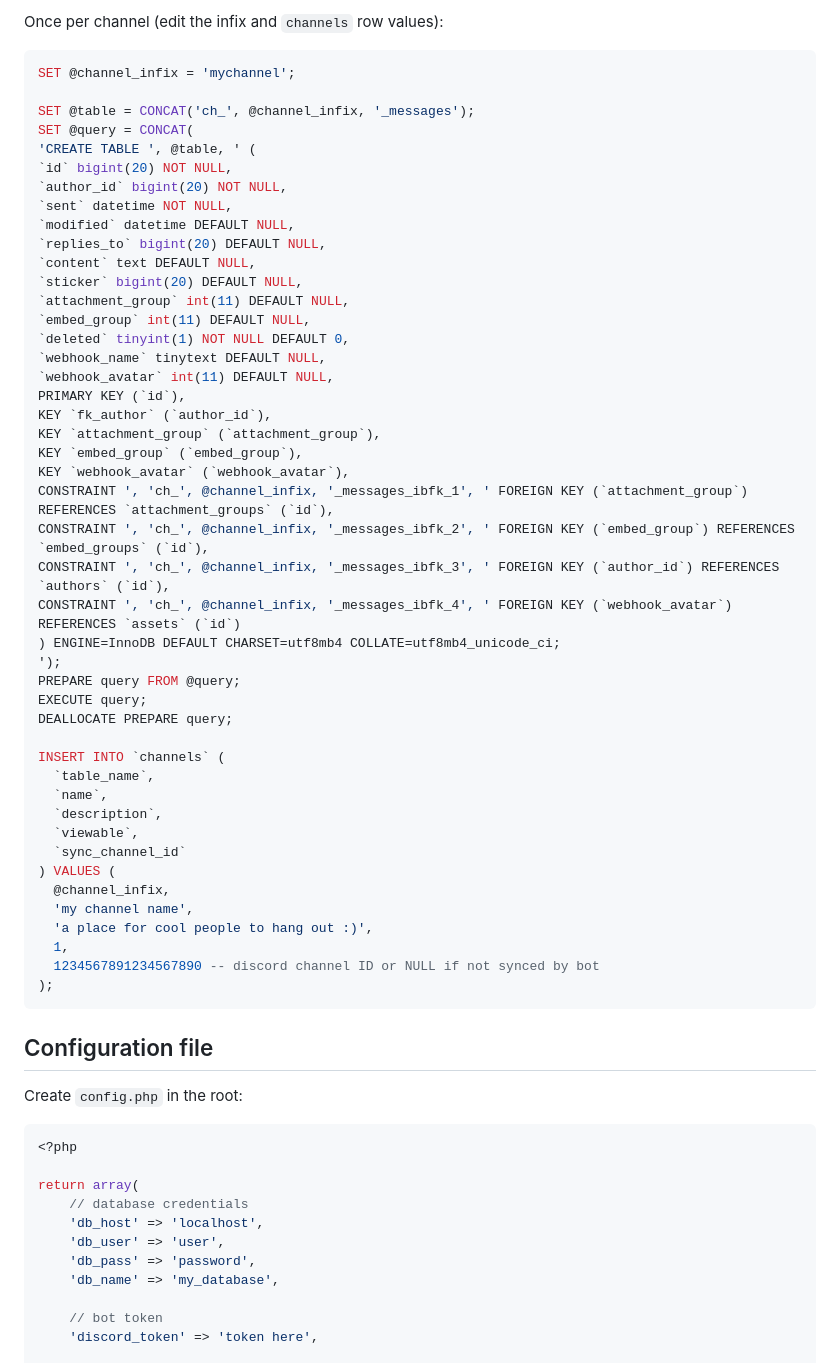
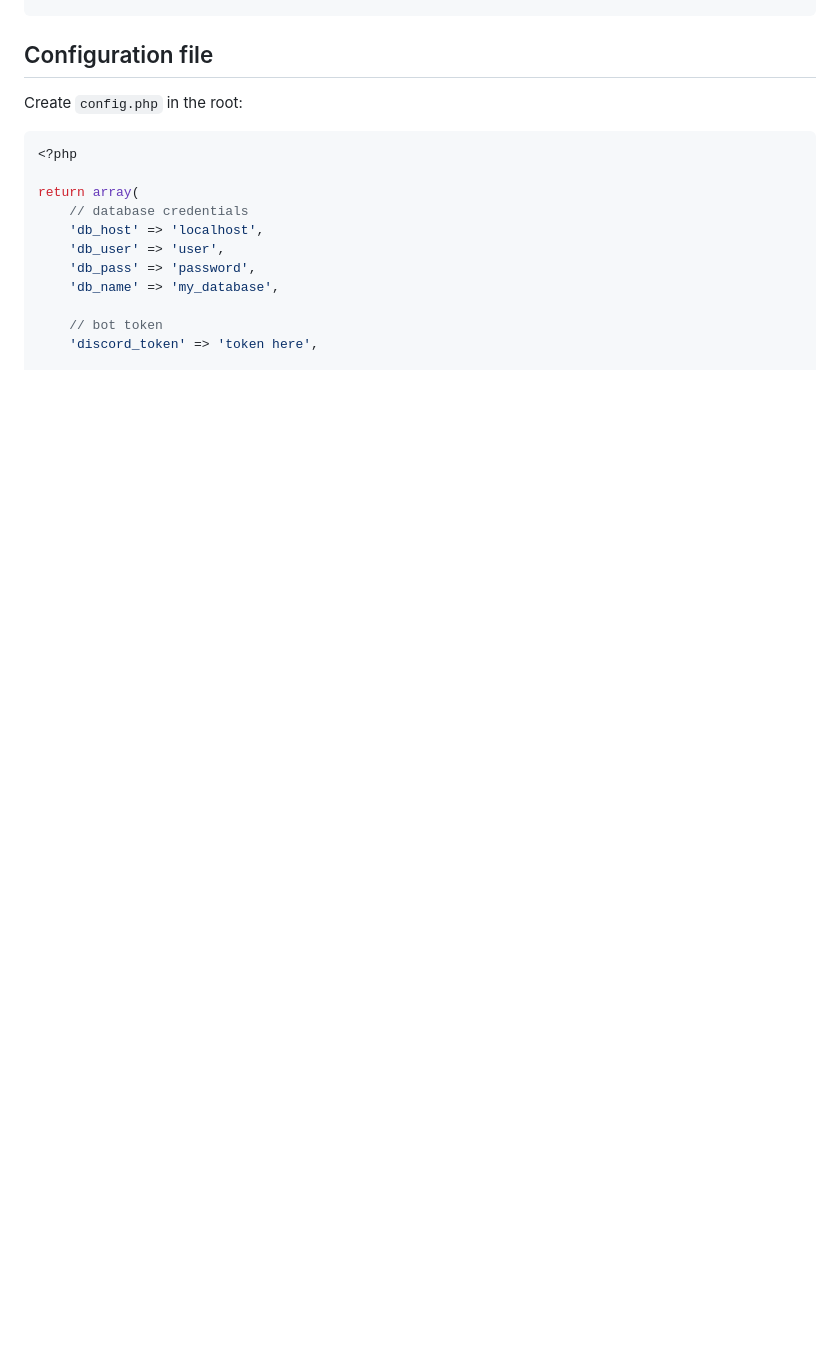
Before and after one commit to wermipls/rolka, a Markdown page: SETUP.md, the part around one of its changes. Rendered like a GitHub page; blank space fills up the shorter version.

Commit message:
update setup instructions wrt new setup script

````diff
--- a/SETUP.md
+++ b/SETUP.md
@@ -126,53 +32,3 @@ PRIMARY KEY (`id`)
-Once per channel (edit the infix and `channels` row values):
-
-```sql
-SET @channel_infix = 'mychannel';
-
-SET @table = CONCAT('ch_', @channel_infix, '_messages');
-SET @query = CONCAT(
-'CREATE TABLE ', @table, ' (
-`id` bigint(20) NOT NULL,
-`author_id` bigint(20) NOT NULL,
-`sent` datetime NOT NULL,
-`modified` datetime DEFAULT NULL,
-`replies_to` bigint(20) DEFAULT NULL,
-`content` text DEFAULT NULL,
-`sticker` bigint(20) DEFAULT NULL,
-`attachment_group` int(11) DEFAULT NULL,
-`embed_group` int(11) DEFAULT NULL,
-`deleted` tinyint(1) NOT NULL DEFAULT 0,
-`webhook_name` tinytext DEFAULT NULL,
-`webhook_avatar` int(11) DEFAULT NULL,
-PRIMARY KEY (`id`),
-KEY `fk_author` (`author_id`),
-KEY `attachment_group` (`attachment_group`),
-KEY `embed_group` (`embed_group`),
-KEY `webhook_avatar` (`webhook_avatar`),
-CONSTRAINT ', 'ch_', @channel_infix, '_messages_ibfk_1', ' FOREIGN KEY (`attachment_group`) REFERENCES `attachment_groups` (`id`),
-CONSTRAINT ', 'ch_', @channel_infix, '_messages_ibfk_2', ' FOREIGN KEY (`embed_group`) REFERENCES `embed_groups` (`id`),
-CONSTRAINT ', 'ch_', @channel_infix, '_messages_ibfk_3', ' FOREIGN KEY (`author_id`) REFERENCES `authors` (`id`),
-CONSTRAINT ', 'ch_', @channel_infix, '_messages_ibfk_4', ' FOREIGN KEY (`webhook_avatar`) REFERENCES `assets` (`id`)
-) ENGINE=InnoDB DEFAULT CHARSET=utf8mb4 COLLATE=utf8mb4_unicode_ci;
-');
-PREPARE query FROM @query;
-EXECUTE query;
-DEALLOCATE PREPARE query;
-
-INSERT INTO `channels` (
-  `table_name`,
-  `name`,
-  `description`,
-  `viewable`,
-  `sync_channel_id`
-) VALUES (
-  @channel_infix,
-  'my channel name',
-  'a place for cool people to hang out :)',
-  1,
-  1234567891234567890 -- discord channel ID or NULL if not synced by bot
-);
-```
-
 ## Configuration file
 
 Create `config.php` in the root:
````
Also changed, not shown: other parts of SETUP.md (+23 -94 lines).
